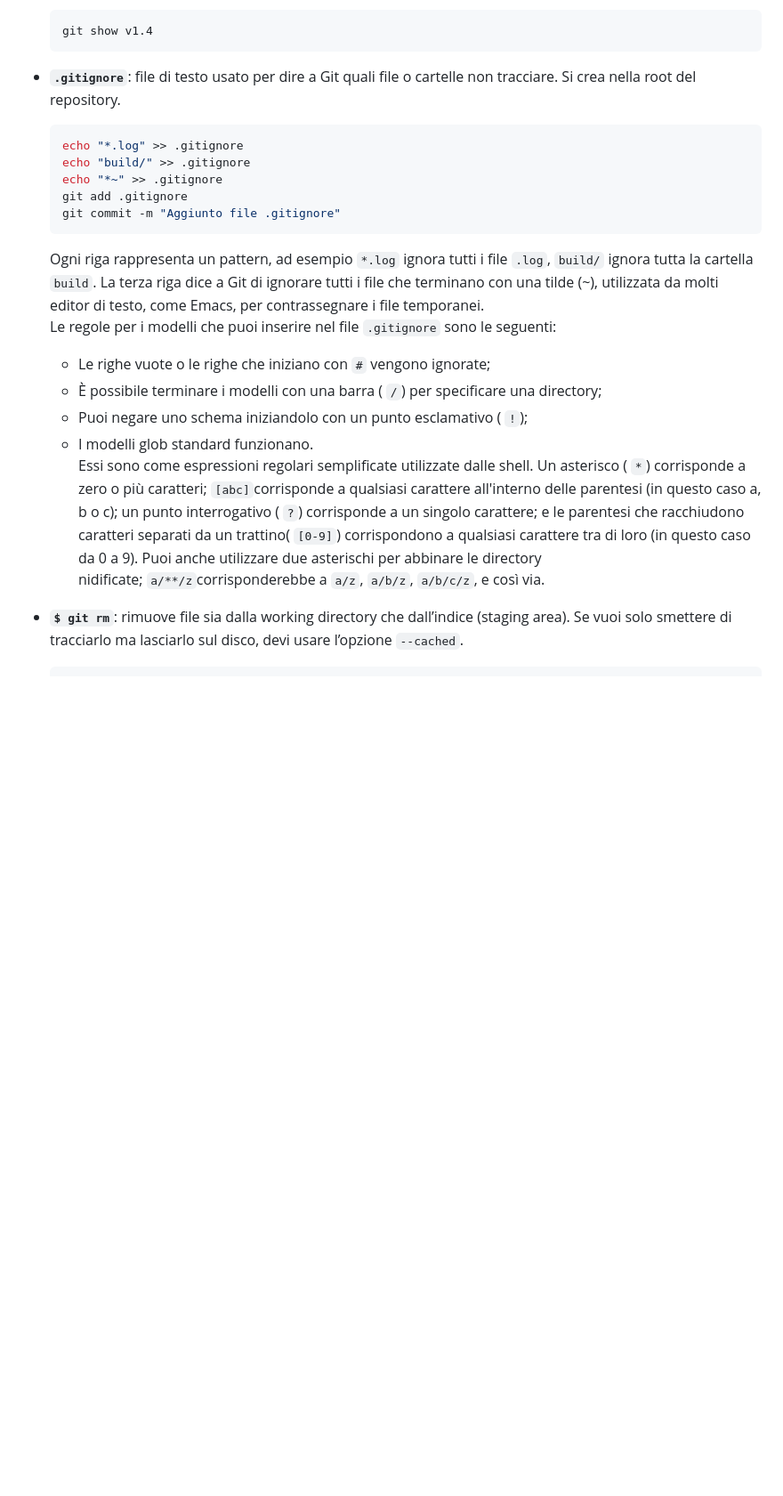
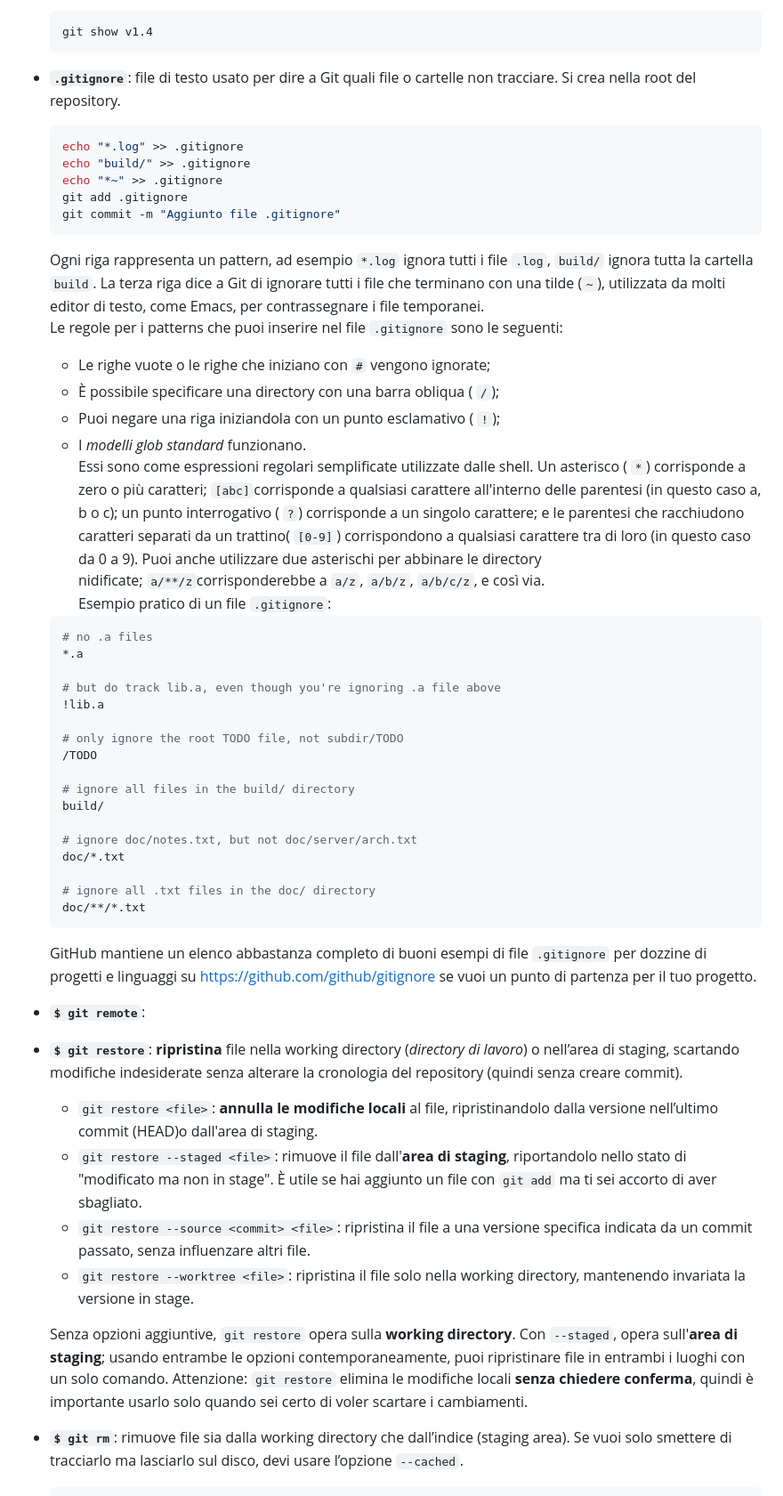
Before and after one commit to SimoneDeAlescandris/uni, a Markdown page: git.md, the part around the change printed below. Shown: that part at 89% size. Rendered like a GitHub page; blank space fills up the shorter version.

````diff
--- a/git.md
+++ b/git.md
@@ -211,7 +204,7 @@ git config --global credential.helper osxkeychain  # Salva in modo permanente su
   git show v1.4
   ```
 
-- **<span id="gitignore" style="font-size: 16px;">`.gitignore`</span>**: file di testo usato per dire a Git quali file o cartelle non tracciare. Si crea nella root del repository.
+- **<span id=".gitignore" style="font-size: 16px;">`.gitignore`</span>**: file di testo usato per dire a Git quali file o cartelle non tracciare. Si crea nella root del repository.
   ```powershell
   echo "*.log" >> .gitignore
   echo "build/" >> .gitignore
@@ -219,13 +212,57 @@ git config --global credential.helper osxkeychain  # Salva in modo permanente su
   git add .gitignore
   git commit -m "Aggiunto file .gitignore"
   ```
-	Ogni riga rappresenta un pattern, ad esempio `*.log` ignora tutti i file `.log`, `build/` ignora tutta la cartella `build`. La terza riga dice a Git di ignorare tutti i file che terminano con una tilde (~), utilizzata da molti editor di testo, come Emacs, per contrassegnare i file temporanei.
-	Le regole per i modelli che puoi inserire nel file `.gitignore` sono le seguenti:
+	Ogni riga rappresenta un pattern, ad esempio `*.log` ignora tutti i file `.log`, `build/` ignora tutta la cartella `build`. La terza riga dice a Git di ignorare tutti i file che terminano con una tilde (`~`), utilizzata da molti editor di testo, come Emacs, per contrassegnare i file temporanei.
+	Le regole per i patterns che puoi inserire nel file `.gitignore` sono le seguenti:
   - Le righe vuote o le righe che iniziano con `#` vengono ignorate;
-  - È possibile terminare i modelli con una barra ( `/`) per specificare una directory;
-  - Puoi negare uno schema iniziandolo con un punto esclamativo ( `!`);
-  - I modelli glob standard funzionano.
+  - È possibile specificare una directory con una barra obliqua ( `/`);
+  - Puoi negare una riga iniziandola con un punto esclamativo ( `!`);
+  - I _modelli glob standard_ funzionano.
   	Essi sono come espressioni regolari semplificate utilizzate dalle shell. Un asterisco ( `*`) corrisponde a zero o più caratteri; `[abc]`corrisponde a qualsiasi carattere all'interno delle parentesi (in questo caso a, b o c); un punto interrogativo ( `?`) corrisponde a un singolo carattere; e le parentesi che racchiudono caratteri separati da un trattino( `[0-9]`) corrispondono a qualsiasi carattere tra di loro (in questo caso da 0 a 9). Puoi anche utilizzare due asterischi per abbinare le directory nidificate; `a/**/z`corrisponderebbe a `a/z`, `a/b/z`, `a/b/c/z`, e così via.
+  Esempio pratico di un file `.gitignore`:
+  ```powershell
+  # no .a files
+  *.a
+
+  # but do track lib.a, even though you're ignoring .a file above
+  !lib.a
+
+  # only ignore the root TODO file, not subdir/TODO
+  /TODO
+
+  # ignore all files in the build/ directory
+  build/
+
+  # ignore doc/notes.txt, but not doc/server/arch.txt
+  doc/*.txt
+
+  # ignore all .txt files in the doc/ directory
+  doc/**/*.txt
+  ```
+  GitHub mantiene un elenco abbastanza completo di buoni esempi di file `.gitignore` per dozzine di progetti e linguaggi su https://github.com/github/gitignore se vuoi un punto di partenza per il tuo progetto.
+
+- **<span id="remote" style="font-size: 16px;">`$ git remote`</span>**:
+  <!-- TODO -->
+  <!-- TODO -->
+  <!-- TODO -->
+  <!-- TODO -->
+  <!-- TODO -->
+  <!-- TODO -->
+  <!-- TODO -->
+  <!-- TODO -->
+  <!-- TODO -->
+  <!-- TODO -->
+  <!-- TODO -->
+
+- **<span id="restore" style="font-size: 16px;">`$ git restore`</span>**: **ripristina** file nella working directory (*directory di lavoro*) o nell’area di staging, scartando modifiche indesiderate senza alterare la cronologia del repository (quindi senza creare commit).
+
+  - `git restore <file>`: **annulla le modifiche locali** al file, ripristinandolo dalla versione nell’ultimo commit (HEAD)o dall'area di staging.
+  - `git restore --staged <file>`: rimuove il file dall'**area di staging**, riportandolo nello stato di "modificato ma non in stage". È utile se hai aggiunto un file con `git add` ma ti sei accorto di aver sbagliato.
+  - `git restore --source <commit> <file>`: ripristina il file a una versione specifica indicata da un commit passato, senza influenzare altri file.
+  - `git restore --worktree <file>`: ripristina il file solo nella working directory, mantenendo invariata la versione in stage.
+
+  Senza opzioni aggiuntive, `git restore` opera sulla **working directory**. Con `--staged`, opera sull'**area di staging**; usando entrambe le opzioni contemporaneamente, puoi ripristinare file in entrambi i luoghi con un solo comando.
+  Attenzione: `git restore` elimina le modifiche locali **senza chiedere conferma**, quindi è importante usarlo solo quando sei certo di voler scartare i cambiamenti.
 
 - **<span id="rm" style="font-size: 16px;">`$ git rm`</span>**: rimuove file sia dalla working directory che dall’indice (staging area). Se vuoi solo smettere di tracciarlo ma lasciarlo sul disco, devi usare l’opzione `--cached`.
   ```powershell
````
Also changed, not shown: other parts of git.md (+21 -50 lines), img/8_lifecycle.png (added).
